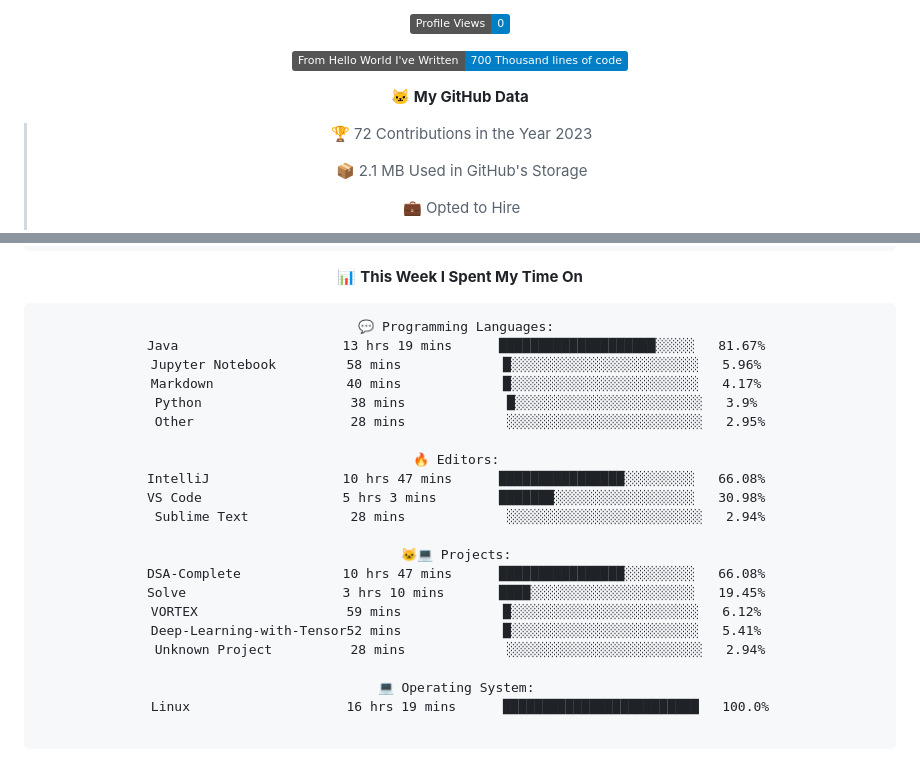
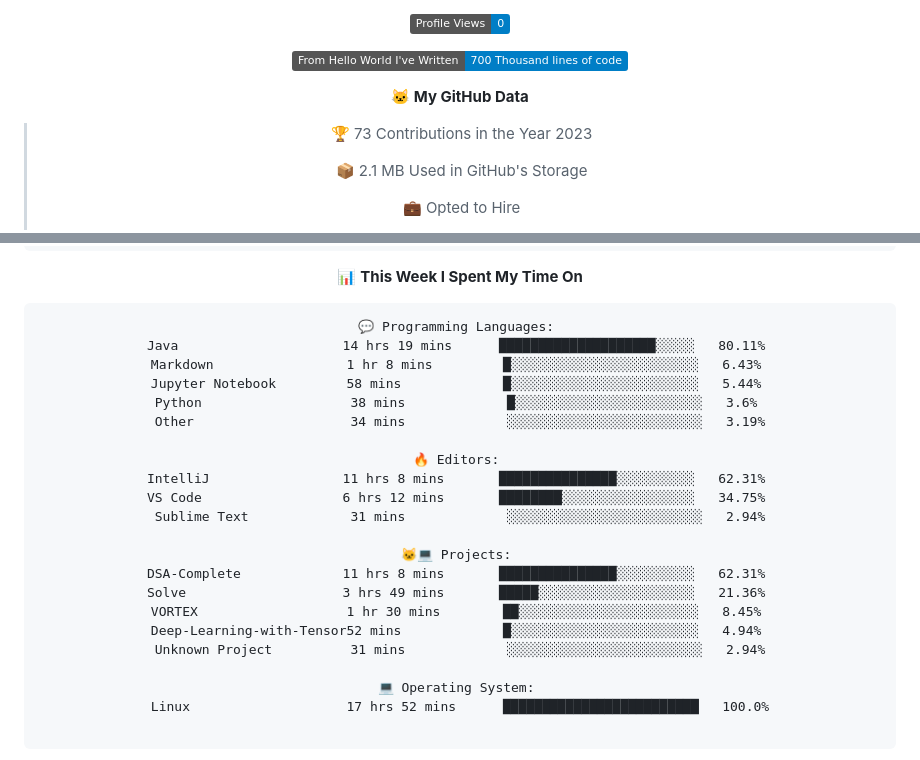
Before and after one commit to indrapaul824/indrapaul824, a Markdown page: README.md, 2 parts joined by grey strips. Drawn GitHub-style; folded sections open; badges without logos.

Commit message:
Updated with Dev Metrics

````diff
--- a/README.md
+++ b/README.md
@@ -157,7 +157,7 @@ Domain | Technology/Tool
 
 **🐱 My GitHub Data**
 
-> 🏆 72 Contributions in the Year 2023
+> 🏆 73 Contributions in the Year 2023
  >
 > 📦 2.1 MB Used in GitHub's Storage
  >
@@ -182,26 +182,26 @@ Domain | Technology/Tool
 
 ```text
 💬 Programming Languages:
-Java                     13 hrs 19 mins      ████████████████████░░░░░   81.67%
-Jupyter Notebook         58 mins             █░░░░░░░░░░░░░░░░░░░░░░░░   5.96%
-Markdown                 40 mins             █░░░░░░░░░░░░░░░░░░░░░░░░   4.17%
-Python                   38 mins             █░░░░░░░░░░░░░░░░░░░░░░░░   3.9%
-Other                    28 mins             ░░░░░░░░░░░░░░░░░░░░░░░░░   2.95%
+Java                     14 hrs 19 mins      ████████████████████░░░░░   80.11%
+Markdown                 1 hr 8 mins         █░░░░░░░░░░░░░░░░░░░░░░░░   6.43%
+Jupyter Notebook         58 mins             █░░░░░░░░░░░░░░░░░░░░░░░░   5.44%
+Python                   38 mins             █░░░░░░░░░░░░░░░░░░░░░░░░   3.6%
+Other                    34 mins             ░░░░░░░░░░░░░░░░░░░░░░░░░   3.19%
 
 🔥 Editors:
-IntelliJ                 10 hrs 47 mins      ████████████████░░░░░░░░░   66.08%
-VS Code                  5 hrs 3 mins        ███████░░░░░░░░░░░░░░░░░░   30.98%
-Sublime Text             28 mins             ░░░░░░░░░░░░░░░░░░░░░░░░░   2.94%
+IntelliJ                 11 hrs 8 mins       ███████████████░░░░░░░░░░   62.31%
+VS Code                  6 hrs 12 mins       ████████░░░░░░░░░░░░░░░░░   34.75%
+Sublime Text             31 mins             ░░░░░░░░░░░░░░░░░░░░░░░░░   2.94%
 
 🐱‍💻 Projects:
-DSA-Complete             10 hrs 47 mins      ████████████████░░░░░░░░░   66.08%
-Solve                    3 hrs 10 mins       ████░░░░░░░░░░░░░░░░░░░░░   19.45%
-VORTEX                   59 mins             █░░░░░░░░░░░░░░░░░░░░░░░░   6.12%
-Deep-Learning-with-Tensor52 mins             █░░░░░░░░░░░░░░░░░░░░░░░░   5.41%
-Unknown Project          28 mins             ░░░░░░░░░░░░░░░░░░░░░░░░░   2.94%
+DSA-Complete             11 hrs 8 mins       ███████████████░░░░░░░░░░   62.31%
+Solve                    3 hrs 49 mins       █████░░░░░░░░░░░░░░░░░░░░   21.36%
+VORTEX                   1 hr 30 mins        ██░░░░░░░░░░░░░░░░░░░░░░░   8.45%
+Deep-Learning-with-Tensor52 mins             █░░░░░░░░░░░░░░░░░░░░░░░░   4.94%
+Unknown Project          31 mins             ░░░░░░░░░░░░░░░░░░░░░░░░░   2.94%
 
 💻 Operating System:
-Linux                    16 hrs 19 mins      █████████████████████████   100.0%
+Linux                    17 hrs 52 mins      █████████████████████████   100.0%
 
 ```
 
````
Also changed, not shown: other parts of README.md (+2 -2 lines).
